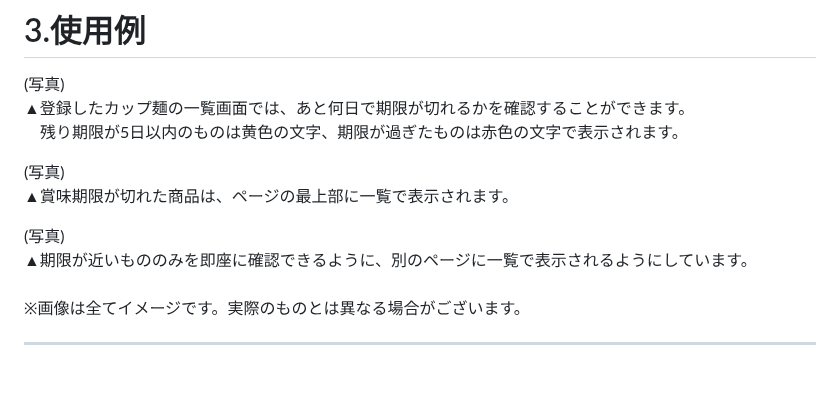
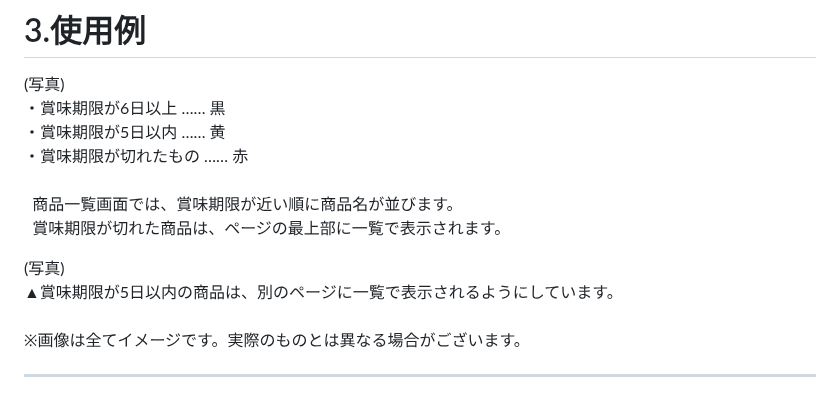
Before and after one commit to novelist-sayrew/noodle_management_system, a Markdown page: README.md, the part around the change. Rendered like a GitHub page.

```diff
--- a/README.md
+++ b/README.md
@@ -10,14 +10,15 @@
 # 3.使用例
 
 (写真)<br>
-▲登録したカップ麺の一覧画面では、あと何日で期限が切れるかを確認することができます。<br>
-　残り期限が5日以内のものは黄色の文字、期限が過ぎたものは赤色の文字で表示されます。
+・賞味期限が6日以上 …… 黒<br>
+・賞味期限が5日以内 …… 黄<br>
+・賞味期限が切れたもの …… 赤<br>
+<br>
+&nbsp; 商品一覧画面では、賞味期限が近い順に商品名が並びます。<br>
+&nbsp; 賞味期限が切れた商品は、ページの最上部に一覧で表示されます。<br>
 
 (写真)<br>
-▲賞味期限が切れた商品は、ページの最上部に一覧で表示されます。
-
-(写真)<br>
-▲期限が近いもののみを即座に確認できるように、別のページに一覧で表示されるようにしています。<br>
+▲賞味期限が5日以内の商品は、別のページに一覧で表示されるようにしています。<br>
 <br>
 ※画像は全てイメージです。実際のものとは異なる場合がございます。
 <hr>
```
